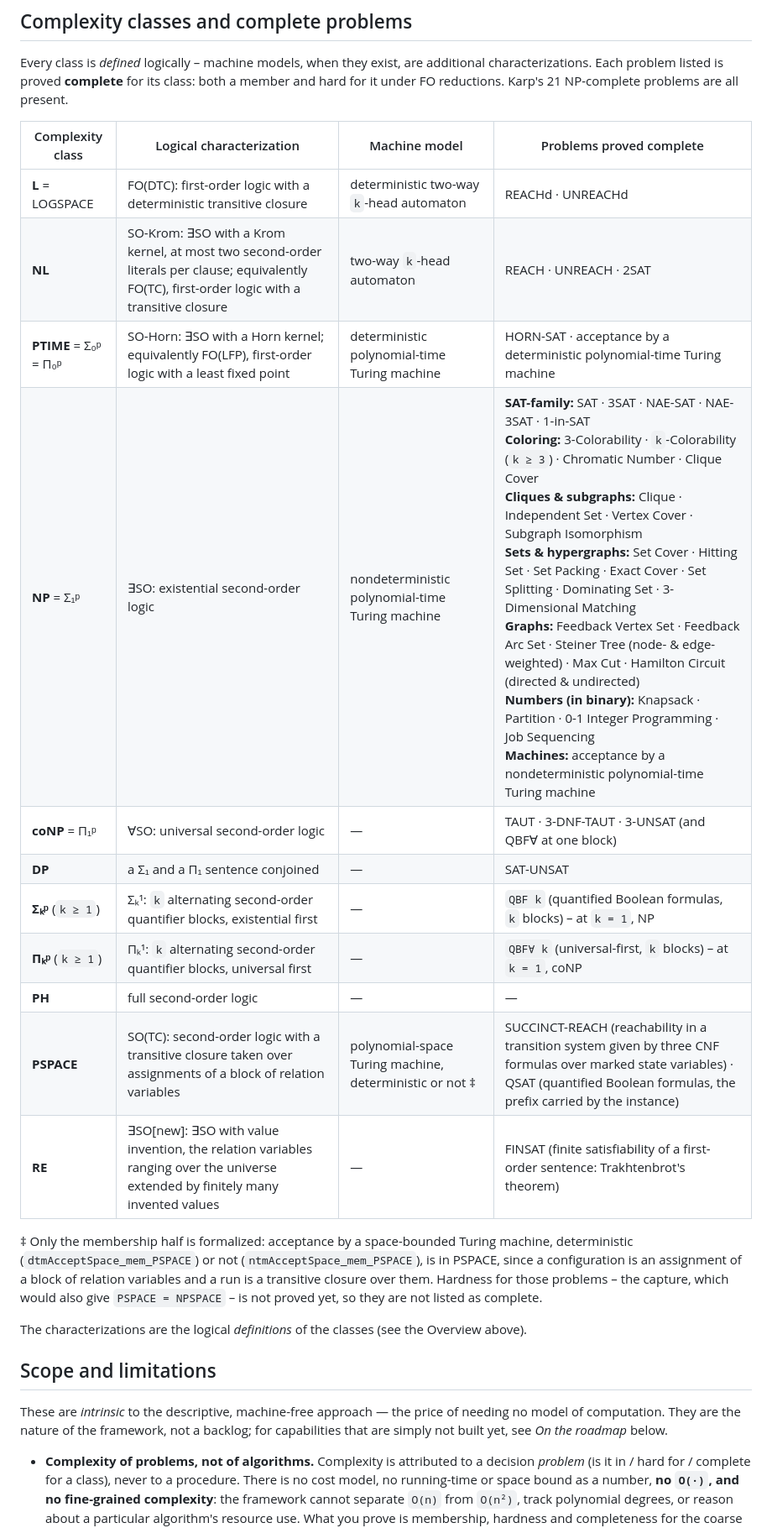
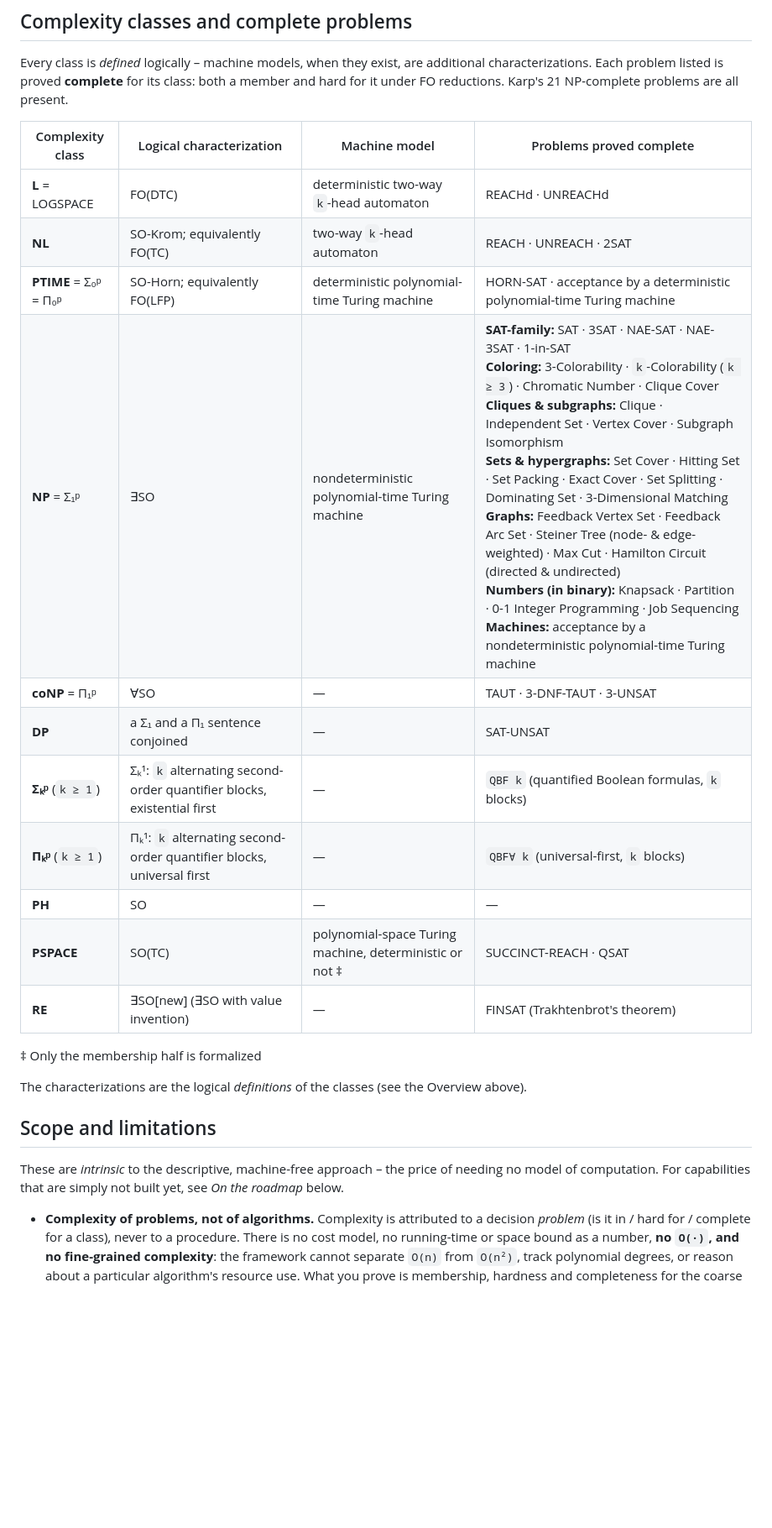
Before and after one commit to PierreSenellart/descriptive-complexity, a Markdown page: README.md, the part around one of its changes. Shown at 84% size. Drawn GitHub-style; blank space fills up the shorter version.

```diff
--- a/README.md
+++ b/README.md
@@ -83,33 +61,27 @@ for its class: both a member and hard for it under FO reductions. Karp's
 
 | Complexity class | Logical characterization | Machine model | Problems proved complete |
 | --- | --- | --- | --- |
-| **L** = LOGSPACE | FO(DTC): first-order logic with a deterministic transitive closure | deterministic two-way `k`-head automaton | REACHd · UNREACHd |
-| **NL** | SO-Krom: ∃SO with a Krom kernel, at most two second-order literals per clause; equivalently FO(TC), first-order logic with a transitive closure | two-way `k`-head automaton | REACH · UNREACH · 2SAT |
-| **PTIME** = Σ₀ᵖ = Π₀ᵖ | SO-Horn: ∃SO with a Horn kernel; equivalently FO(LFP), first-order logic with a least fixed point | deterministic polynomial-time Turing machine | HORN-SAT · acceptance by a deterministic polynomial-time Turing machine |
-| **NP** = Σ₁ᵖ | ∃SO: existential second-order logic | nondeterministic polynomial-time Turing machine | **SAT-family:** SAT · 3SAT · NAE-SAT · NAE-3SAT · 1-in-SAT<br>**Coloring:** 3-Colorability · `k`-Colorability (`k ≥ 3`) · Chromatic Number · Clique Cover<br>**Cliques & subgraphs:** Clique · Independent Set · Vertex Cover · Subgraph Isomorphism<br>**Sets & hypergraphs:** Set Cover · Hitting Set · Set Packing · Exact Cover · Set Splitting · Dominating Set · 3-Dimensional Matching<br>**Graphs:** Feedback Vertex Set · Feedback Arc Set · Steiner Tree (node- & edge-weighted) · Max Cut · Hamilton Circuit (directed & undirected)<br>**Numbers (in binary):** Knapsack · Partition · 0-1 Integer Programming · Job Sequencing<br>**Machines:** acceptance by a nondeterministic polynomial-time Turing machine |
-| **coNP** = Π₁ᵖ | ∀SO: universal second-order logic | — | TAUT · 3-DNF-TAUT · 3-UNSAT (and QBF∀ at one block) |
+| **L** = LOGSPACE | FO(DTC) | deterministic two-way `k`-head automaton | REACHd · UNREACHd |
+| **NL** | SO-Krom; equivalently FO(TC) | two-way `k`-head automaton | REACH · UNREACH · 2SAT |
+| **PTIME** = Σ₀ᵖ = Π₀ᵖ | SO-Horn; equivalently FO(LFP) | deterministic polynomial-time Turing machine | HORN-SAT · acceptance by a deterministic polynomial-time Turing machine |
+| **NP** = Σ₁ᵖ | ∃SO | nondeterministic polynomial-time Turing machine | **SAT-family:** SAT · 3SAT · NAE-SAT · NAE-3SAT · 1-in-SAT<br>**Coloring:** 3-Colorability · `k`-Colorability (`k ≥ 3`) · Chromatic Number · Clique Cover<br>**Cliques & subgraphs:** Clique · Independent Set · Vertex Cover · Subgraph Isomorphism<br>**Sets & hypergraphs:** Set Cover · Hitting Set · Set Packing · Exact Cover · Set Splitting · Dominating Set · 3-Dimensional Matching<br>**Graphs:** Feedback Vertex Set · Feedback Arc Set · Steiner Tree (node- & edge-weighted) · Max Cut · Hamilton Circuit (directed & undirected)<br>**Numbers (in binary):** Knapsack · Partition · 0-1 Integer Programming · Job Sequencing<br>**Machines:** acceptance by a nondeterministic polynomial-time Turing machine |
+| **coNP** = Π₁ᵖ | ∀SO | — | TAUT · 3-DNF-TAUT · 3-UNSAT |
 | **DP** | a Σ₁ and a Π₁ sentence conjoined | — | SAT-UNSAT |
-| **Σₖᵖ** (`k ≥ 1`) | Σₖ¹: `k` alternating second-order quantifier blocks, existential first | — | `QBF k` (quantified Boolean formulas, `k` blocks) – at `k = 1`, NP |
-| **Πₖᵖ** (`k ≥ 1`) | Πₖ¹: `k` alternating second-order quantifier blocks, universal first | — | `QBF∀ k` (universal-first, `k` blocks) – at `k = 1`, coNP |
-| **PH** | full second-order logic | — | — |
-| **PSPACE** | SO(TC): second-order logic with a transitive closure taken over assignments of a block of relation variables | polynomial-space Turing machine, deterministic or not ‡ | SUCCINCT-REACH (reachability in a transition system given by three CNF formulas over marked state variables) · QSAT (quantified Boolean formulas, the prefix carried by the instance) |
-| **RE** | ∃SO[new]: ∃SO with value invention, the relation variables ranging over the universe extended by finitely many invented values | — | FINSAT (finite satisfiability of a first-order sentence: Trakhtenbrot's theorem) |
+| **Σₖᵖ** (`k ≥ 1`) | Σₖ¹: `k` alternating second-order quantifier blocks, existential first | — | `QBF k` (quantified Boolean formulas, `k` blocks)|
+| **Πₖᵖ** (`k ≥ 1`) | Πₖ¹: `k` alternating second-order quantifier blocks, universal first | — | `QBF∀ k` (universal-first, `k` blocks) |
+| **PH** | SO | — | — |
+| **PSPACE** | SO(TC) | polynomial-space Turing machine, deterministic or not ‡ | SUCCINCT-REACH · QSAT |
+| **RE** | ∃SO[new] (∃SO with value invention) | — | FINSAT (Trakhtenbrot's theorem) |
 
-‡ Only the membership half is formalized: acceptance by a space-bounded Turing
-machine, deterministic (`dtmAcceptSpace_mem_PSPACE`) or not
-(`ntmAcceptSpace_mem_PSPACE`), is in PSPACE, since a configuration is an
-assignment of a block of relation variables and a run is a transitive closure
-over them. Hardness for those problems – the capture, which would also give
-`PSPACE = NPSPACE` – is not proved yet, so they are not listed as complete.
+‡ Only the membership half is formalized
 
 The characterizations are the logical *definitions* of the classes (see the
 Overview above).
 
 ## Scope and limitations
 
-These are *intrinsic* to the descriptive, machine-free approach — the price of
-needing no model of computation. They are the nature of the framework, not a
-backlog; for capabilities that are simply not built yet, see *On the roadmap*
+These are *intrinsic* to the descriptive, machine-free approach – the price of
+needing no model of computation. For capabilities that are simply not built yet, see *On the roadmap*
 below.
 
 * **Complexity of problems, not of algorithms.** Complexity is attributed to a
```
Also changed, not shown: other parts of README.md (+41 -84 lines).
